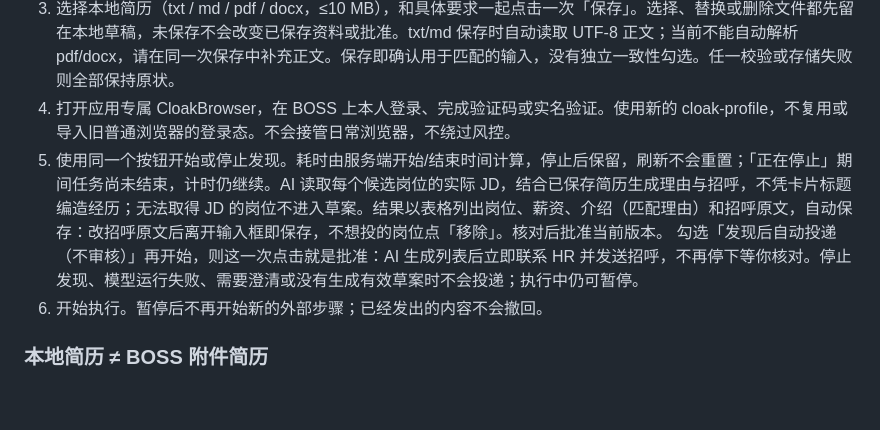
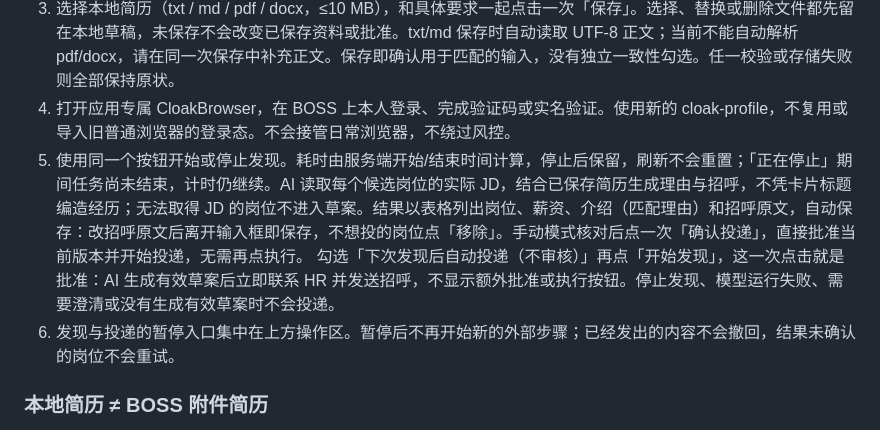
Before and after one commit to ssynb/boss-toudi-assistant, a Markdown page: README.md, the part around the change. Rendered like a GitHub page; blank space fills up the shorter version.

```diff
--- a/README.md
+++ b/README.md
@@ -56,9 +56,9 @@ Remove-Item Env:BOSS_CLOAK_LICENSE_ACCEPTED
 2. 在唯一的「具体要求」框写下求职要求，例如「上海前端，月薪至少25K，不考虑外包，最多10个」。岗位数量也写在这里，不写默认 10 个，一批最多 150 个；应用会尽量达到目标，不足时继续搜索，并在结果中说明实际数量和不足原因。150 是本应用的单批上限，不是账号当日可用沟通额度。不需要单独填写姓名、城市或薪资字段。AI 从这段文字提取本轮搜索条件；缺少岗位方向、城市或薪资要求（可明确写不限）时，先显示澄清问题，请仍在这个框补充、保存并重新开始。澄清不要求先登录 BOSS，实际搜索前才需要。
 3. 选择本地简历（txt / md / pdf / docx，≤10 MB），和具体要求一起点击一次「保存」。选择、替换或删除文件都先留在本地草稿，未保存不会改变已保存资料或批准。txt/md 保存时自动读取 UTF-8 正文；当前不能自动解析 pdf/docx，请在同一次保存中补充正文。保存即确认用于匹配的输入，没有独立一致性勾选。任一校验或存储失败则全部保持原状。
 4. 打开应用专属 CloakBrowser，在 BOSS 上本人登录、完成验证码或实名验证。使用新的 cloak-profile，不复用或导入旧普通浏览器的登录态。不会接管日常浏览器，不绕过风控。
-5. 使用同一个按钮开始或停止发现。耗时由服务端开始/结束时间计算，停止后保留，刷新不会重置；「正在停止」期间任务尚未结束，计时仍继续。AI 读取每个候选岗位的实际 JD，结合已保存简历生成理由与招呼，不凭卡片标题编造经历；无法取得 JD 的岗位不进入草案。结果以表格列出岗位、薪资、介绍（匹配理由）和招呼原文，自动保存：改招呼原文后离开输入框即保存，不想投的岗位点「移除」。核对后批准当前版本。
-   勾选「发现后自动投递（不审核）」再开始，则这一次点击就是批准：AI 生成列表后立即联系 HR 并发送招呼，不再停下等你核对。停止发现、模型运行失败、需要澄清或没有生成有效草案时不会投递；执行中仍可暂停。
-6. 开始执行。暂停后不再开始新的外部步骤；已经发出的内容不会撤回。
+5. 使用同一个按钮开始或停止发现。耗时由服务端开始/结束时间计算，停止后保留，刷新不会重置；「正在停止」期间任务尚未结束，计时仍继续。AI 读取每个候选岗位的实际 JD，结合已保存简历生成理由与招呼，不凭卡片标题编造经历；无法取得 JD 的岗位不进入草案。结果以表格列出岗位、薪资、介绍（匹配理由）和招呼原文，自动保存：改招呼原文后离开输入框即保存，不想投的岗位点「移除」。手动模式核对后点一次「确认投递」，直接批准当前版本并开始投递，无需再点执行。
+   勾选「下次发现后自动投递（不审核）」再点「开始发现」，这一次点击就是批准：AI 生成有效草案后立即联系 HR 并发送招呼，不显示额外批准或执行按钮。停止发现、模型运行失败、需要澄清或没有生成有效草案时不会投递。
+6. 发现与投递的暂停入口集中在上方操作区。暂停后不再开始新的外部步骤；已经发出的内容不会撤回，结果未确认的岗位不会重试。
 
 ### 本地简历 ≠ BOSS 附件简历
 
```
Also changed, not shown: docs/architecture.md (+4 -3 lines).
